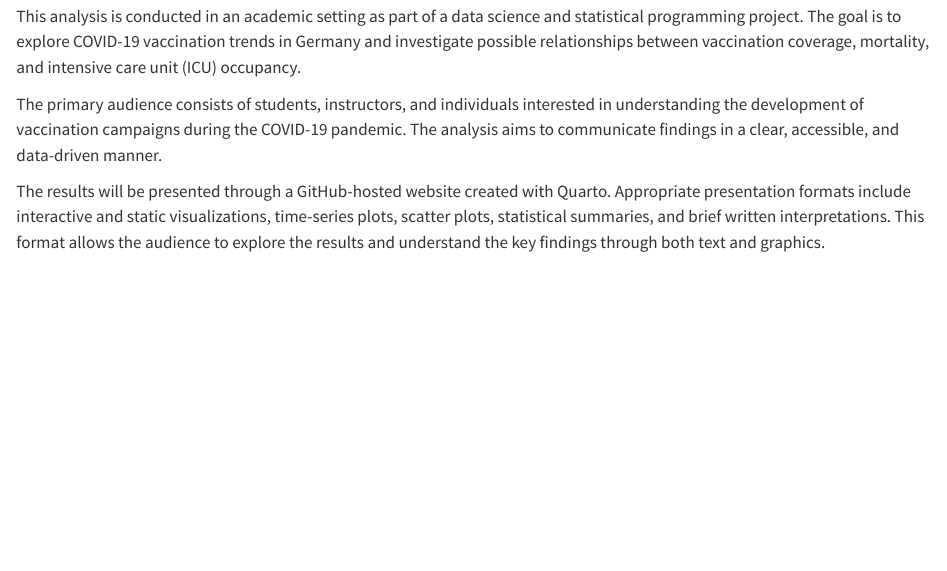
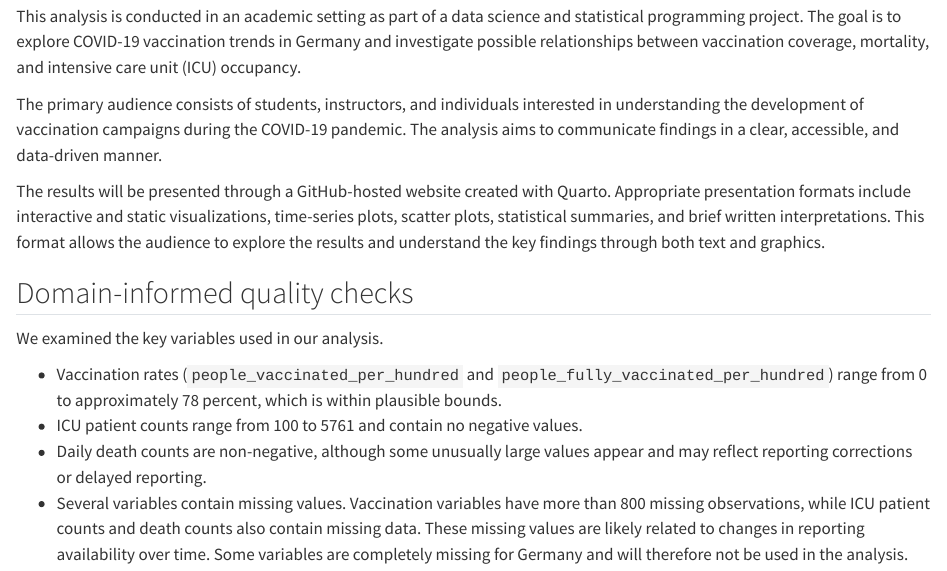
Before and after one commit to Felixobr/statprog2_project, a Quarto document (proposal.qmd): the page in a window 1100 px wide, from 2720 px down. Rendered offline with R 4.5, knitr and Pandoc in place of Quarto, with nearby package versions; some code elsewhere in the file could not run offline.

Commit message:
Aufgabe 3 sollte jetzt vollstädnig erlediegt sein.

```diff
--- a/proposal.qmd
+++ b/proposal.qmd
@@ -117,3 +117,12 @@ This analysis is conducted in an academic setting as part of a data science and
 The primary audience consists of students, instructors, and individuals interested in understanding the development of vaccination campaigns during the COVID-19 pandemic. The analysis aims to communicate findings in a clear, accessible, and data-driven manner.
 
 The results will be presented through a GitHub-hosted website created with Quarto. Appropriate presentation formats include interactive and static visualizations, time-series plots, scatter plots, statistical summaries, and brief written interpretations. This format allows the audience to explore the results and understand the key findings through both text and graphics.
+
+## Domain-informed quality checks
+
+We examined the key variables used in our analysis.
+
+-   Vaccination rates (`people_vaccinated_per_hundred` and `people_fully_vaccinated_per_hundred`) range from 0 to approximately 78 percent, which is within plausible bounds.
+-   ICU patient counts range from 100 to 5761 and contain no negative values.
+-   Daily death counts are non-negative, although some unusually large values appear and may reflect reporting corrections or delayed reporting.
+-   Several variables contain missing values. Vaccination variables have more than 800 missing observations, while ICU patient counts and death counts also contain missing data. These missing values are likely related to changes in reporting availability over time. Some variables are completely missing for Germany and will therefore not be used in the analysis.
```
